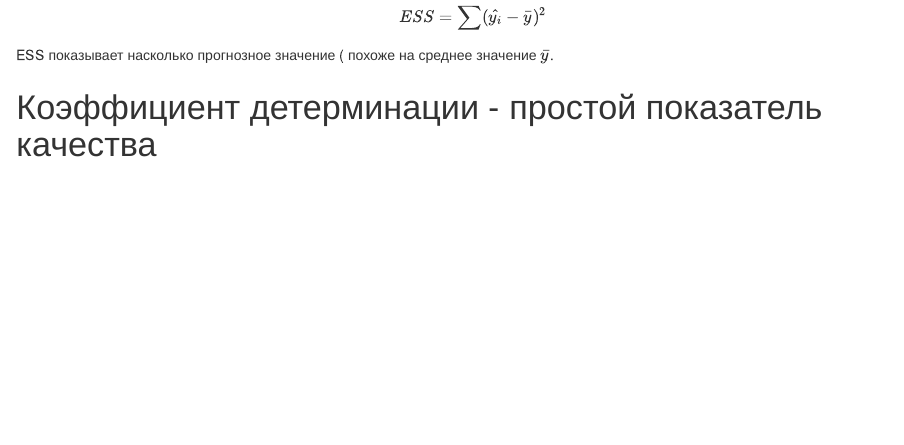
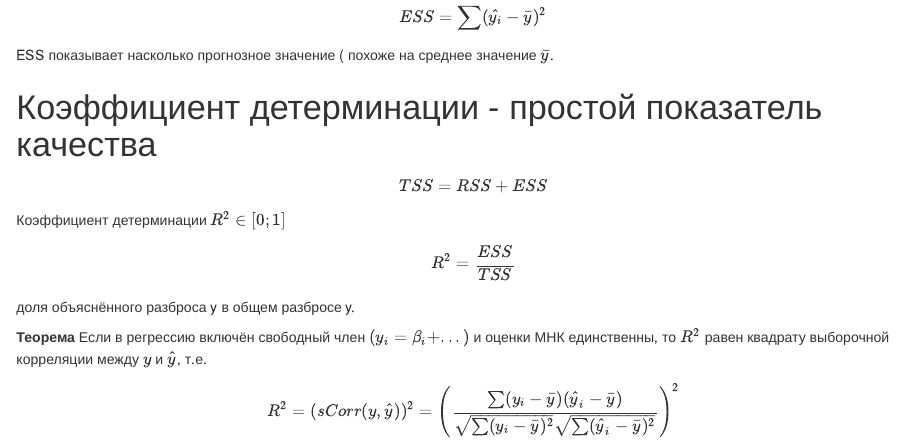
Before and after one commit to movb/econometrics, an R Markdown document (docs/lect1.Rmd): the page in a window 1100 px wide, from 4290 px down. Rendered offline with R 4.5, knitr and Pandoc, with nearby package versions.

Commit message:
Завершена первая лекция.

```diff
--- a/docs/lect1.Rmd
+++ b/docs/lect1.Rmd
@@ -182,3 +182,14 @@ $$ESS = \sum (\hat{y_{i}} - \bar{y})^2$$
 ESS показывает насколько прогнозное значение (\hat{y_{i}} похоже на среднее значение $\bar{y}$.
 
 # Коэффициент детерминации - простой показатель качества
+$$TSS = RSS + ESS$$
+
+Коэффициент детерминации $R^2 \in [0;1]$
+$$R^2 = \frac{ESS}{TSS}$$
+доля объяснённого разброса y в общем разбросе y.
+
+**Теорема**
+Если в регрессию включён свободный член $(y_i=\beta_i + ...)$ и оценки МНК единственны, то $R^2$ равен квадрату выборочной корреляции между $y$ и $\hat{y}$, т.е.
+
+$$R^2 = (sCorr(y,\hat{y}))^2 =
+\Bigg(\frac{\sum (y_i - \bar{y})(\hat{y}_i - \bar{y})}{\sqrt{\sum (y_i - \bar{y})^2}\sqrt{\sum (\hat{y}_i - \bar{y})^2}}\Bigg)^2$$
```
Also changed, not shown: 1 other file.
